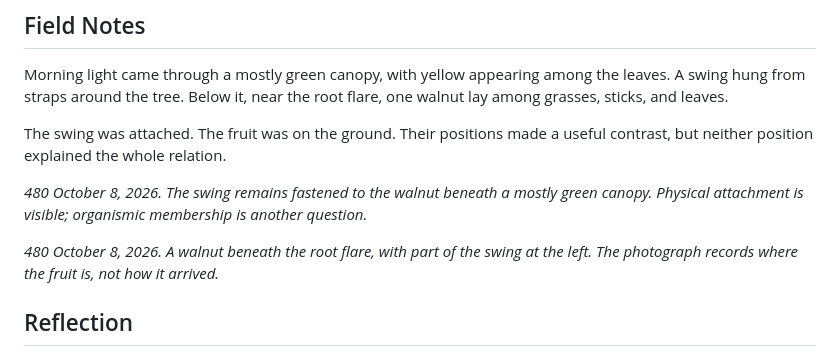
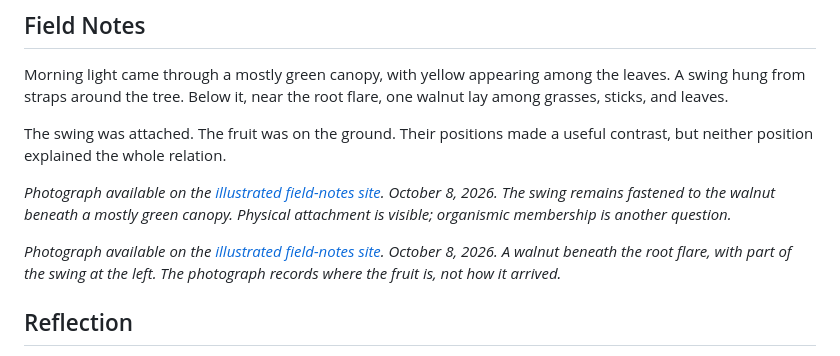
Before and after one commit to samharrelson/ecological-intentionality-research, a Markdown page: field-notes/2026-10-08 - Attachment Is Not Membership.md, the part around the change. Rendered like a GitHub page.

Commit message:
Replace image width placeholders with illustration links

```diff
--- a/field-notes/2026-10-08 - Attachment Is Not Membership.md
+++ b/field-notes/2026-10-08 - Attachment Is Not Membership.md
@@ -20,10 +20,10 @@ Morning light came through a mostly green canopy, with yellow appearing among th
 
 The swing was attached. The fruit was on the ground. Their positions made a useful contrast, but neither position explained the whole relation.
 
-*480*
+*Photograph available on the [illustrated field-notes site](https://ecologicalintentionality.org/).*
 *October 8, 2026. The swing remains fastened to the walnut beneath a mostly green canopy. Physical attachment is visible; organismic membership is another question.*
 
-*480*
+*Photograph available on the [illustrated field-notes site](https://ecologicalintentionality.org/).*
 *October 8, 2026. A walnut beneath the root flare, with part of the swing at the left. The photograph records where the fruit is, not how it arrived.*
 
 ## Reflection
```
